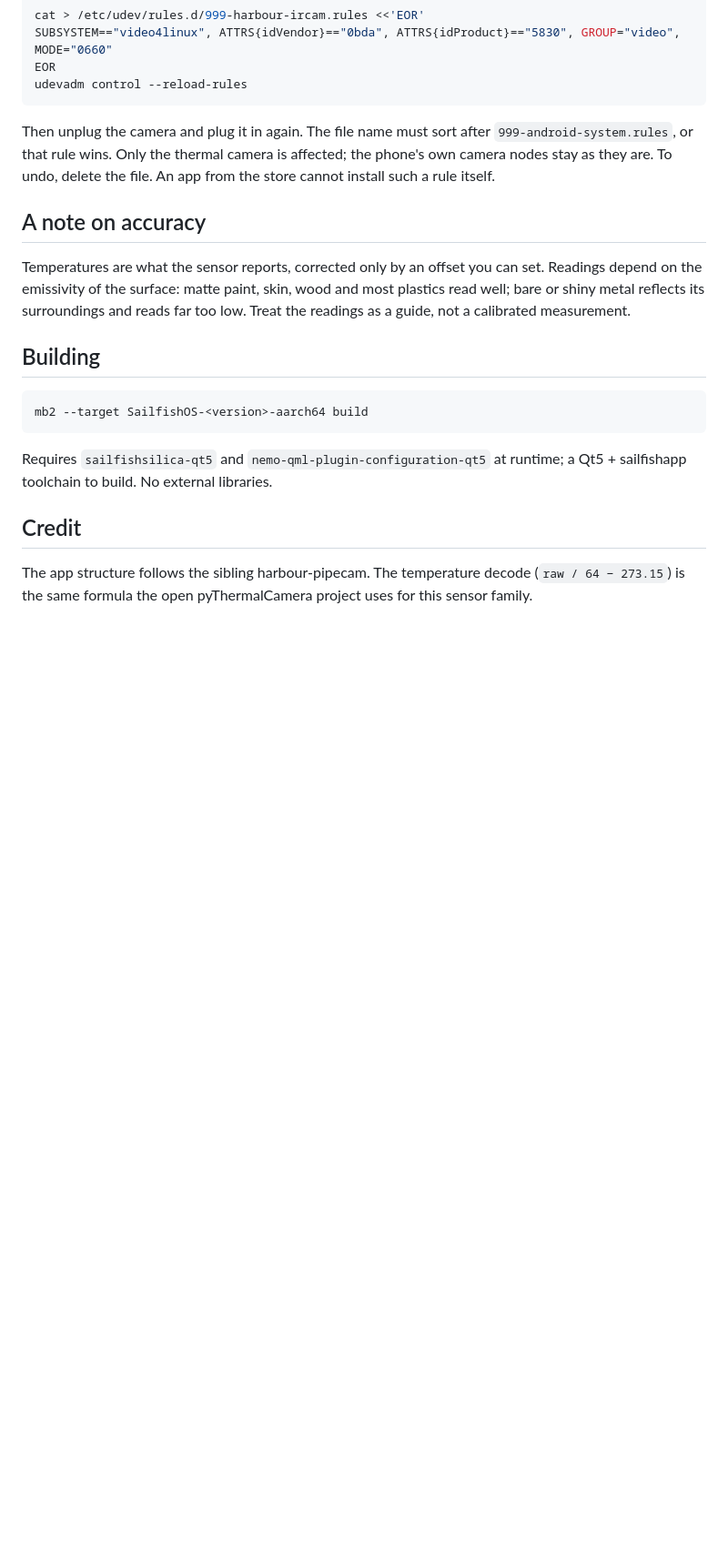
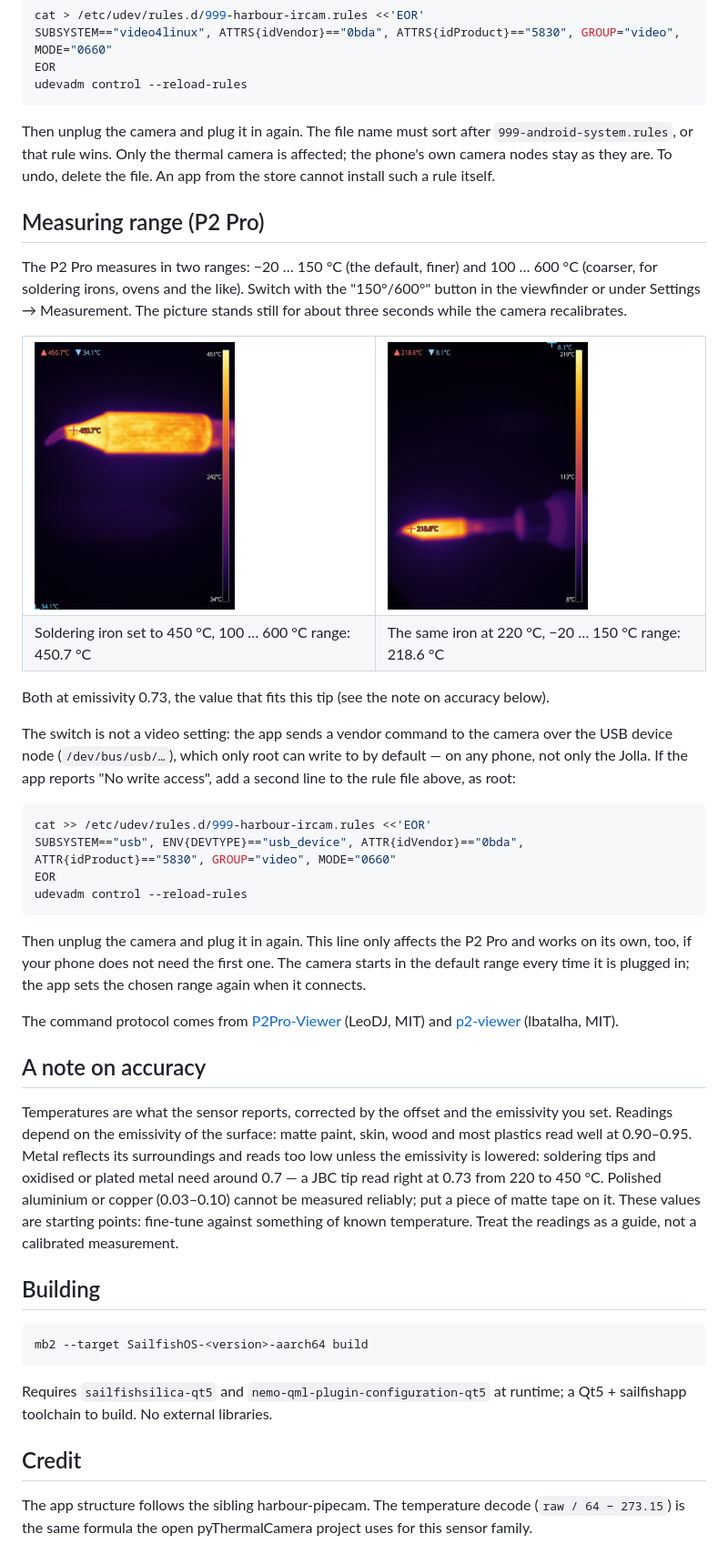
Before and after one commit to JimKnopfIoT/harbour-ircam, a Markdown page: README.md, the part around one of its changes. Shown at 91% size. Drawn GitHub-style; pictures changed too: media/14.jpg (added), media/15.jpg (added); blank space fills up the shorter version.

````diff
--- a/README.md
+++ b/README.md
@@ -110,12 +113,59 @@ Then unplug the camera and plug it in again. The file name must sort after
 affected; the phone's own camera nodes stay as they are. To undo, delete the
 file. An app from the store cannot install such a rule itself.
 
+## Measuring range (P2 Pro)
+
+The P2 Pro measures in two ranges: −20 … 150 °C (the default, finer) and
+100 … 600 °C (coarser, for soldering irons, ovens and the like). Switch with the
+"150°/600°" button in the viewfinder or under Settings → Measurement. The
+picture stands still for about three seconds while the camera recalibrates.
+
+<table>
+  <tr>
+    <td><img src="media/14.jpg" width="220"></td>
+    <td><img src="media/15.jpg" width="220"></td>
+  </tr>
+  <tr>
+    <td>Soldering iron set to 450 °C, 100 … 600 °C range: 450.7 °C</td>
+    <td>The same iron at 220 °C, −20 … 150 °C range: 218.6 °C</td>
+  </tr>
+</table>
+
+Both at emissivity 0.73, the value that fits this tip (see the note on
+accuracy below).
+
+The switch is not a video setting: the app sends a vendor command to the camera
+over the USB device node (`/dev/bus/usb/…`), which only root can write to by
+default — on any phone, not only the Jolla. If the app reports "No write
+access", add a second line to the rule file above, as root:
+
+```sh
+cat >> /etc/udev/rules.d/999-harbour-ircam.rules <<'EOR'
+SUBSYSTEM=="usb", ENV{DEVTYPE}=="usb_device", ATTR{idVendor}=="0bda", ATTR{idProduct}=="5830", GROUP="video", MODE="0660"
+EOR
+udevadm control --reload-rules
+```
+
+Then unplug the camera and plug it in again. This line only affects the P2 Pro
+and works on its own, too, if your phone does not need the first one. The
+camera starts in the default range every time it is plugged in; the app sets
+the chosen range again when it connects.
+
+The command protocol comes from
+[P2Pro-Viewer](https://github.com/LeoDJ/P2Pro-Viewer) (LeoDJ, MIT) and
+[p2-viewer](https://github.com/lbatalha/p2-viewer) (lbatalha, MIT).
+
 ## A note on accuracy
 
-Temperatures are what the sensor reports, corrected only by an offset you can
-set. Readings depend on the emissivity of the surface: matte paint, skin, wood
-and most plastics read well; bare or shiny metal reflects its surroundings and
-reads far too low. Treat the readings as a guide, not a calibrated measurement.
+Temperatures are what the sensor reports, corrected by the offset and the
+emissivity you set. Readings depend on the emissivity of the surface: matte
+paint, skin, wood and most plastics read well at 0.90–0.95. Metal reflects its
+surroundings and reads too low unless the emissivity is lowered: soldering
+tips and oxidised or plated metal need around 0.7 — a JBC tip read right at
+0.73 from 220 to 450 °C. Polished aluminium or copper (0.03–0.10) cannot be
+measured reliably; put a piece of matte tape on it. These values are starting
+points: fine-tune against something of known temperature. Treat the readings
+as a guide, not a calibrated measurement.
 
 ## Building
 
````
Also changed, not shown: other parts of README.md (+7 -4 lines), 13 other files.
